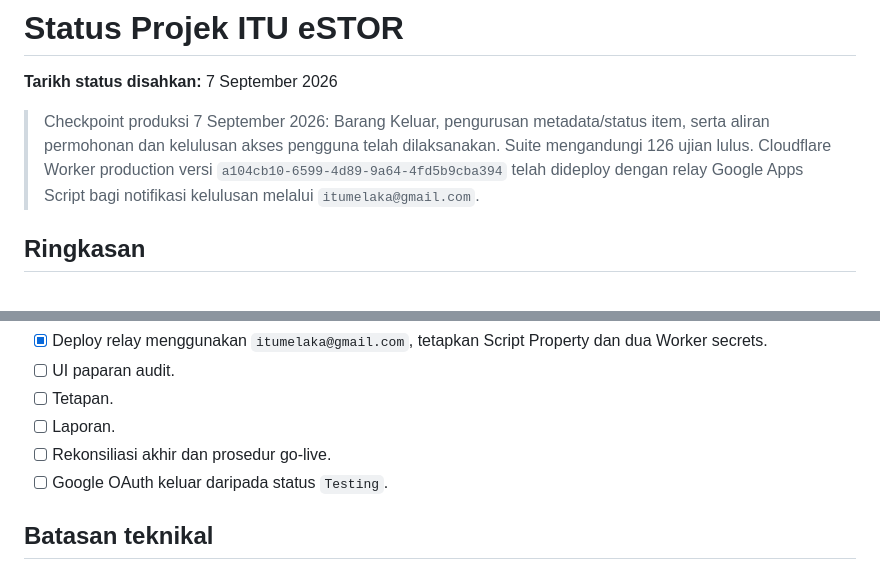
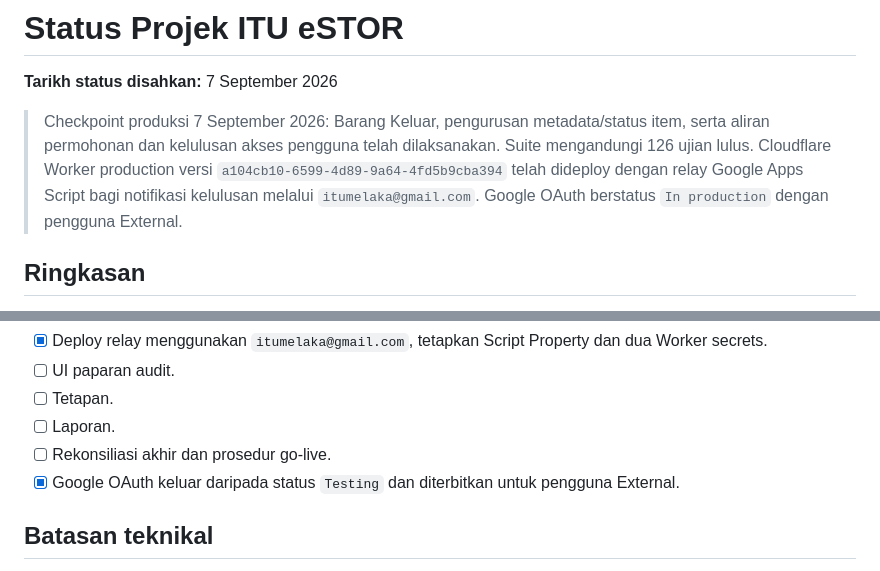
Before and after one commit to itumelaka/ituestor, a Markdown page: docs/PROJECT_STATUS.md, 2 parts joined by grey strips. GitHub-like rendering.

```diff
--- a/docs/PROJECT_STATUS.md
+++ b/docs/PROJECT_STATUS.md
@@ -2,7 +2,7 @@
 
 **Tarikh status disahkan:** 7 September 2026
 
-> Checkpoint produksi 7 September 2026: Barang Keluar, pengurusan metadata/status item, serta aliran permohonan dan kelulusan akses pengguna telah dilaksanakan. Suite mengandungi 126 ujian lulus. Cloudflare Worker production versi `a104cb10-6599-4d89-9a64-4fd5b9cba394` telah dideploy dengan relay Google Apps Script bagi notifikasi kelulusan melalui `itumelaka@gmail.com`.
+> Checkpoint produksi 7 September 2026: Barang Keluar, pengurusan metadata/status item, serta aliran permohonan dan kelulusan akses pengguna telah dilaksanakan. Suite mengandungi 126 ujian lulus. Cloudflare Worker production versi `a104cb10-6599-4d89-9a64-4fd5b9cba394` telah dideploy dengan relay Google Apps Script bagi notifikasi kelulusan melalui `itumelaka@gmail.com`. Google OAuth berstatus `In production` dengan pengguna External.
 
 ## Ringkasan
 
@@ -128,7 +128,7 @@ Selepas pembatalan, stok Bateri D kembali kepada 0, nilai kembali kepada RM0.00,
 - [ ] Tetapan.
 - [ ] Laporan.
 - [ ] Rekonsiliasi akhir dan prosedur go-live.
-- [ ] Google OAuth keluar daripada status `Testing`.
+- [x] Google OAuth keluar daripada status `Testing` dan diterbitkan untuk pengguna External.
 
 ## Batasan teknikal
 
```
Also changed, not shown: README.md (+1 -2 lines), docs/DATA_MODEL.md (+1 -1 lines).
